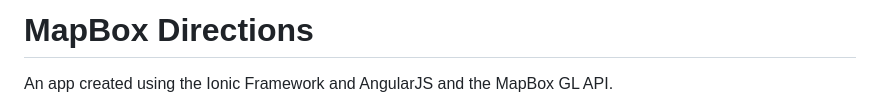
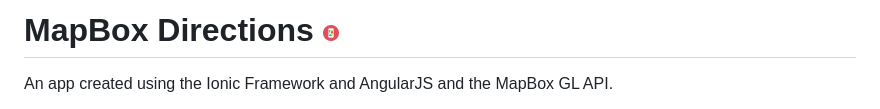
Before and after one commit to gerardng/mapboxDirections, a Markdown page: README.md, the part around the change printed below. Rendered like a GitHub page; pictures changed too: logo.png (added).

Commit message:
post-release update

```diff
--- a/README.md
+++ b/README.md
@@ -1,4 +1,4 @@
-MapBox Directions
+MapBox Directions ![alt tag](https://github.com/gerardng/mapboxDirections/blob/master/logo.png)
 =====================
 
 An app created using the Ionic Framework and AngularJS and the MapBox GL API.
```
Also changed, not shown: other parts of README.md (+2 -0 lines), 1 other file.
